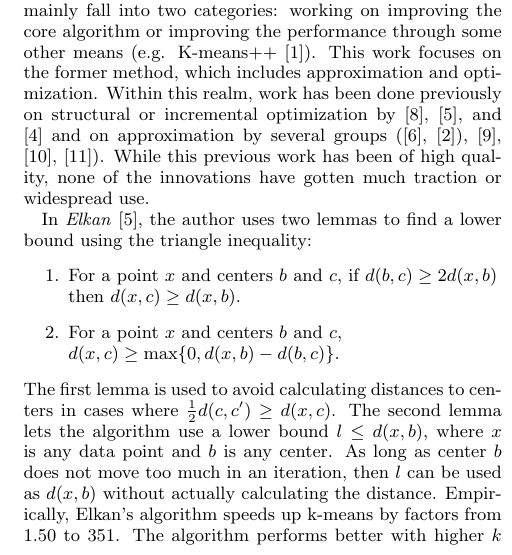
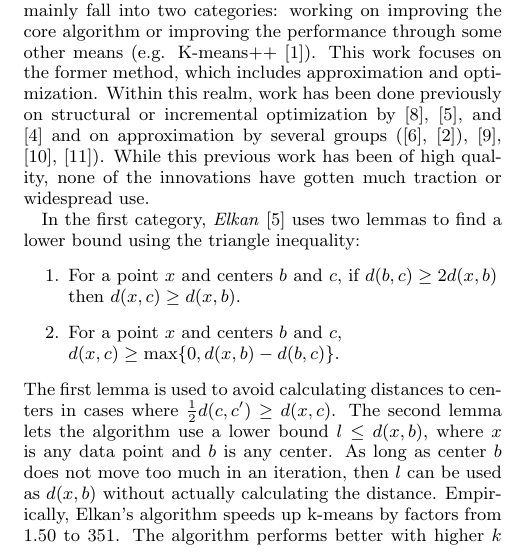
Before and after one commit to msu-ml/16spr_frey_swearingen, a LaTeX paper (intermediate/FreySwearingenIntermediate.tex): part of one column of page 1 of 3, cut so that both start at the same text. Compiled offline with pdfLaTeX.

Commit message:
Small wording changes.

```diff
--- a/intermediate/FreySwearingenIntermediate.tex
+++ b/intermediate/FreySwearingenIntermediate.tex
@@ -225,7 +225,7 @@ This work focuses on the former method, which includes approximation and optimiz
 Within this realm, work has been done previously on structural or incremental optimization by \cite{Pelleg1999}, \cite{Elkan2003}, and \cite{Drake2012} and on approximation by several groups (\cite{Guha1998}, \cite{Czumaj2007}), \cite{Philbin2007}, \cite{Sculley2010}, \cite{Wang2015}).
 While this previous work has been of high quality, none of the innovations have gotten much traction or widespread use.
 
-In \textit{Elkan} \cite{Elkan2003}, the author uses two lemmas to find a lower bound using the triangle inequality:
+In the first category, \textit{Elkan} \cite{Elkan2003} uses two lemmas to find a lower bound using the triangle inequality:
 \begin{flushleft}
 \begin{enumerate}
 \item For a point $x$ and centers $b$ and $c$, if $d(b,c)\geq 2d(x,b)$ then $d(x,c)\geq d(x,b)$.
```
